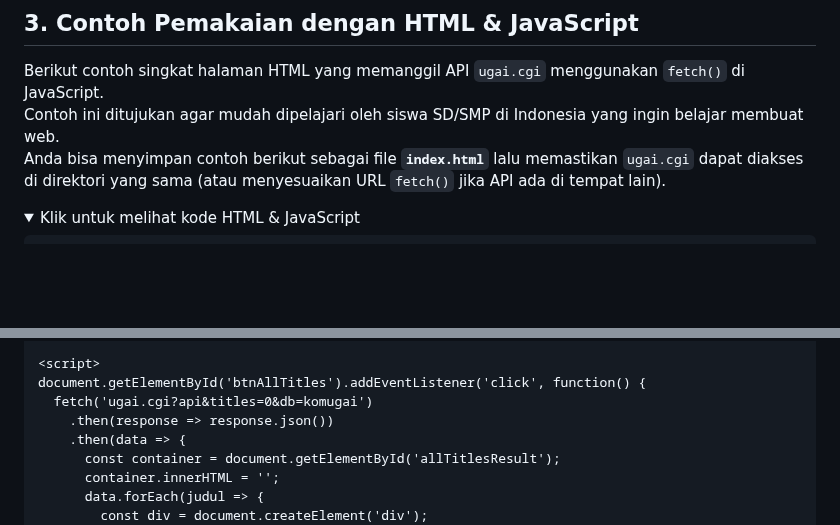
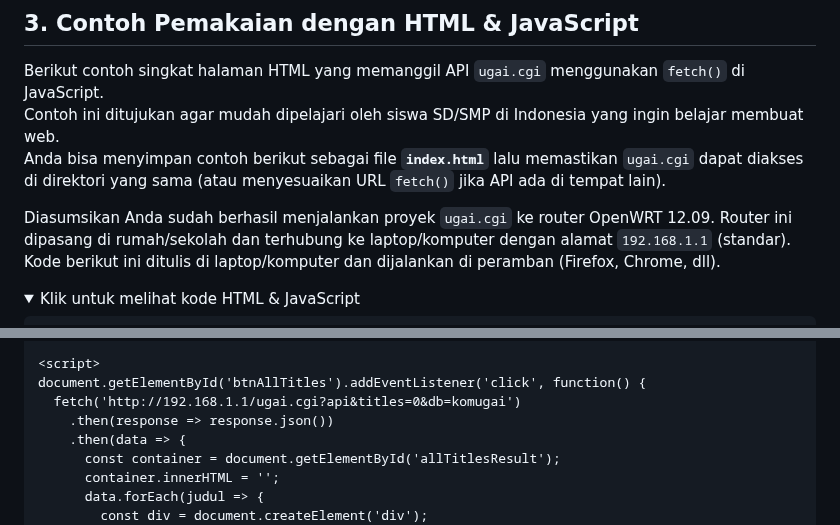
Before and after one commit to undix/ugai, a Markdown page: api-id.md, 2 parts joined by grey strips. GitHub-like rendering; folded sections open; blank space fills up the shorter version.

```diff
--- a/api-id.md
+++ b/api-id.md
@@ -364,6 +363,8 @@ Berikut contoh singkat halaman HTML yang memanggil API `ugai.cgi` menggunakan `f
 Contoh ini ditujukan agar mudah dipelajari oleh siswa SD/SMP di Indonesia yang ingin belajar membuat web.
 Anda bisa menyimpan contoh berikut sebagai file **`index.html`** lalu memastikan `ugai.cgi` dapat diakses di direktori yang sama (atau menyesuaikan URL `fetch()` jika API ada di tempat lain).
 
+Diasumsikan Anda sudah berhasil menjalankan proyek `ugai.cgi` ke router OpenWRT 12.09. Router ini dipasang di rumah/sekolah dan terhubung ke laptop/komputer dengan alamat `192.168.1.1` (standar). Kode berikut ini ditulis di laptop/komputer dan dijalankan di peramban (Firefox, Chrome, dll).
+
 <details>
 <summary>Klik untuk melihat kode HTML &amp; JavaScript</summary>
 
@@ -414,7 +415,7 @@ document.getElementById('btnRandomHome').addEventListener('click', function() {
 
 <script>
 document.getElementById('btnAllTitles').addEventListener('click', function() {
-  fetch('ugai.cgi?api&titles=0&db=komugai')
+  fetch('http://192.168.1.1/ugai.cgi?api&titles=0&db=komugai')
     .then(response => response.json())
     .then(data => {
       const container = document.getElementById('allTitlesResult');
```
Also changed, not shown: other parts of api-id.md (+5 -5 lines).
